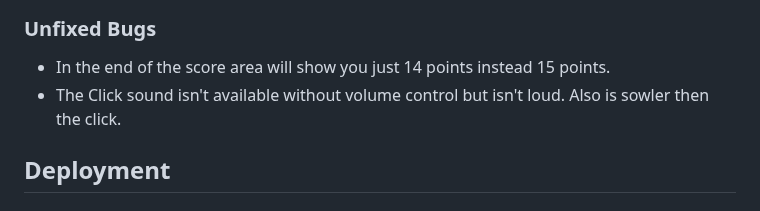
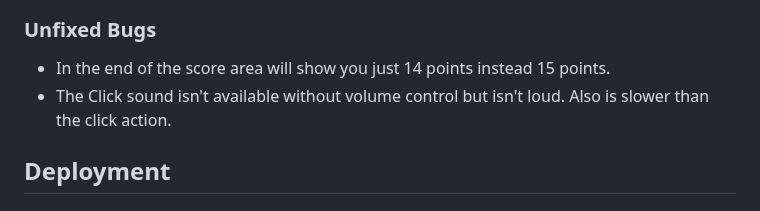
Before and after one commit to Christianalamassi/First-js-project, a Markdown page: README.md, the part around the change. GitHub-like rendering.

Commit message:
docs: add README.md file

```diff
--- a/README.md
+++ b/README.md
@@ -107,7 +107,7 @@ No errors were found when passing through the official [(Jigsaw) validator](http
 
 ### Unfixed Bugs
 - In the end of the score area will show you just 14 points instead 15 points.
-- The Click sound isn't available without volume control but isn't loud. Also is sowler then the click.
+- The Click sound isn't available without volume control but isn't loud. Also is slower than the click action.
 
 ## Deployment
 
```
